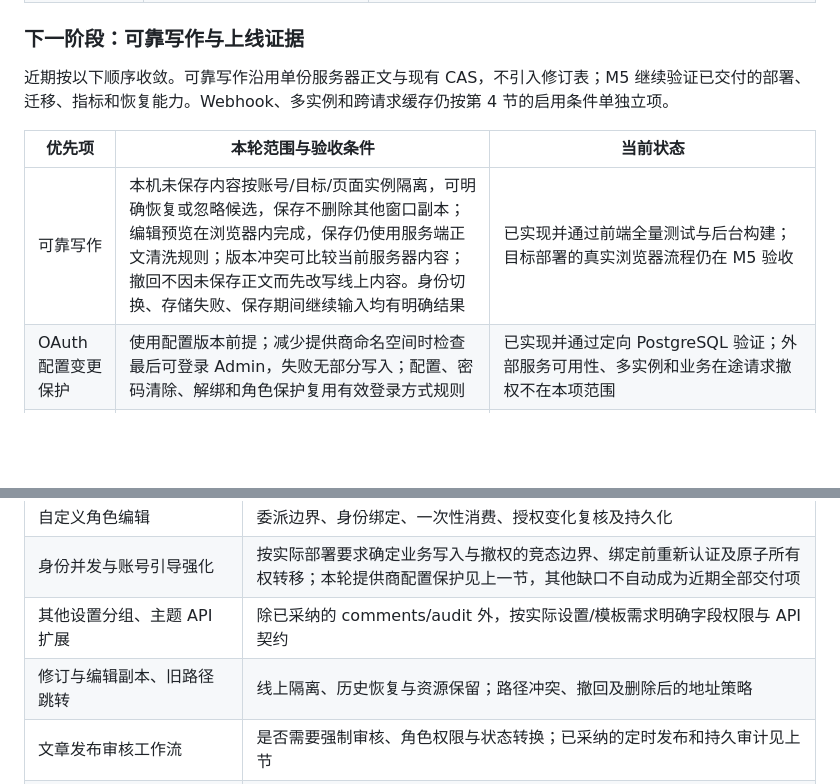
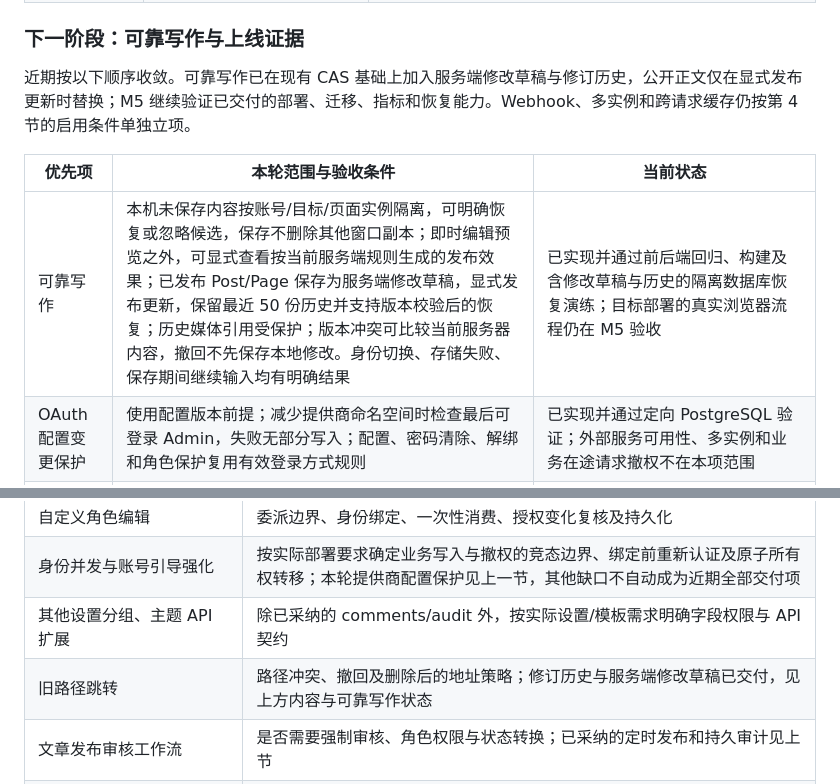
Before and after one commit to JuneRat/blog, a Markdown page: docs/product-roadmap.md, 2 parts joined by grey strips. Drawn GitHub-style; blank space fills up the shorter version.

Commit message:
docs: align roadmap with editing drafts and revision history

```diff
--- a/docs/product-roadmap.md
+++ b/docs/product-roadmap.md
@@ -77,11 +77,11 @@
 
 ### 下一阶段：可靠写作与上线证据
 
-近期按以下顺序收敛。可靠写作沿用单份服务器正文与现有 CAS，不引入修订表；M5 继续验证已交付的部署、迁移、指标和恢复能力。Webhook、多实例和跨请求缓存仍按第 4 节的启用条件单独立项。
+近期按以下顺序收敛。可靠写作已在现有 CAS 基础上加入服务端修改草稿与修订历史，公开正文仅在显式发布更新时替换；M5 继续验证已交付的部署、迁移、指标和恢复能力。Webhook、多实例和跨请求缓存仍按第 4 节的启用条件单独立项。
 
 | 优先项 | 本轮范围与验收条件 | 当前状态 |
 |---|---|---|
-| 可靠写作 | 本机未保存内容按账号/目标/页面实例隔离，可明确恢复或忽略候选，保存不删除其他窗口副本；编辑预览在浏览器内完成，保存仍使用服务端正文清洗规则；版本冲突可比较当前服务器内容；撤回不因未保存正文而先改写线上内容。身份切换、存储失败、保存期间继续输入均有明确结果 | 已实现并通过前端全量测试与后台构建；目标部署的真实浏览器流程仍在 M5 验收 |
+| 可靠写作 | 本机未保存内容按账号/目标/页面实例隔离，可明确恢复或忽略候选，保存不删除其他窗口副本；即时编辑预览之外，可显式查看按当前服务端规则生成的发布效果；已发布 Post/Page 保存为服务端修改草稿，显式发布更新，保留最近 50 份历史并支持版本校验后的恢复；历史媒体引用受保护；版本冲突可比较当前服务器内容，撤回不先保存本地修改。身份切换、存储失败、保存期间继续输入均有明确结果 | 已实现并通过前后端回归、构建及含修改草稿与历史的隔离数据库恢复演练；目标部署的真实浏览器流程仍在 M5 验收 |
 | OAuth 配置变更保护 | 使用配置版本前提；减少提供商命名空间时检查最后可登录 Admin，失败无部分写入；配置、密码清除、解绑和角色保护复用有效登录方式规则 | 已实现并通过定向 PostgreSQL 验证；外部服务可用性、多实例和业务在途请求撤权不在本项范围 |
 | 混合容量与上线证据 | 可配置文章/系列规模、编辑客户端数与持续时长，公开读取与文章保存、共享系列重排同时运行；另以独立 Docker 站点对照重建、清理和预约发布竞争，附读写延迟、错误／冲突、任务结果、资源与构建身份 | [本地 Docker 持续验证](validation/task-validation-2026-10-01.md)通过：2,000 篇文章、16 读／4 写客户端、5/10 连接各两组持续 300 秒，读写无错误；任务与真实浏览器回归已进入 CI。系列重排仍只有此前短测证据；目标部署负载、故障和生产门槛待执行 |
 
@@ -109,7 +109,7 @@
 | 自定义角色编辑 | 委派边界、身份绑定、一次性消费、授权变化复核及持久化 |
 | 身份并发与账号引导强化 | 按实际部署要求确定业务写入与撤权的竞态边界、绑定前重新认证及原子所有权转移；本轮提供商配置保护见上一节，其他缺口不自动成为近期全部交付项 |
 | 其他设置分组、主题 API 扩展 | 除已采纳的 comments/audit 外，按实际设置/模板需求明确字段权限与 API 契约 |
-| 修订与编辑副本、旧路径跳转 | 线上隔离、历史恢复与资源保留；路径冲突、撤回及删除后的地址策略 |
+| 旧路径跳转 | 路径冲突、撤回及删除后的地址策略；修订历史与服务端修改草稿已交付，见上方内容与可靠写作状态 |
 | 文章发布审核工作流 | 是否需要强制审核、角色权限与状态转换；已采纳的定时发布和持久审计见上节 |
 | Webhook、统计报表 API、邮件/订阅 | 提供商与使用场景；outbox、重试、授权过滤、隐私及恢复后的外部副作用；Umami 页面采集与外部报表链接已由插件提供 |
 | MFA/Passkey | 凭据、限流、会话撤销、账号恢复与通知投递 |
```
Also changed, not shown: other parts of docs/product-roadmap.md (+1 -1 lines), docs/identity-and-admin.md (+1 -1 lines).
